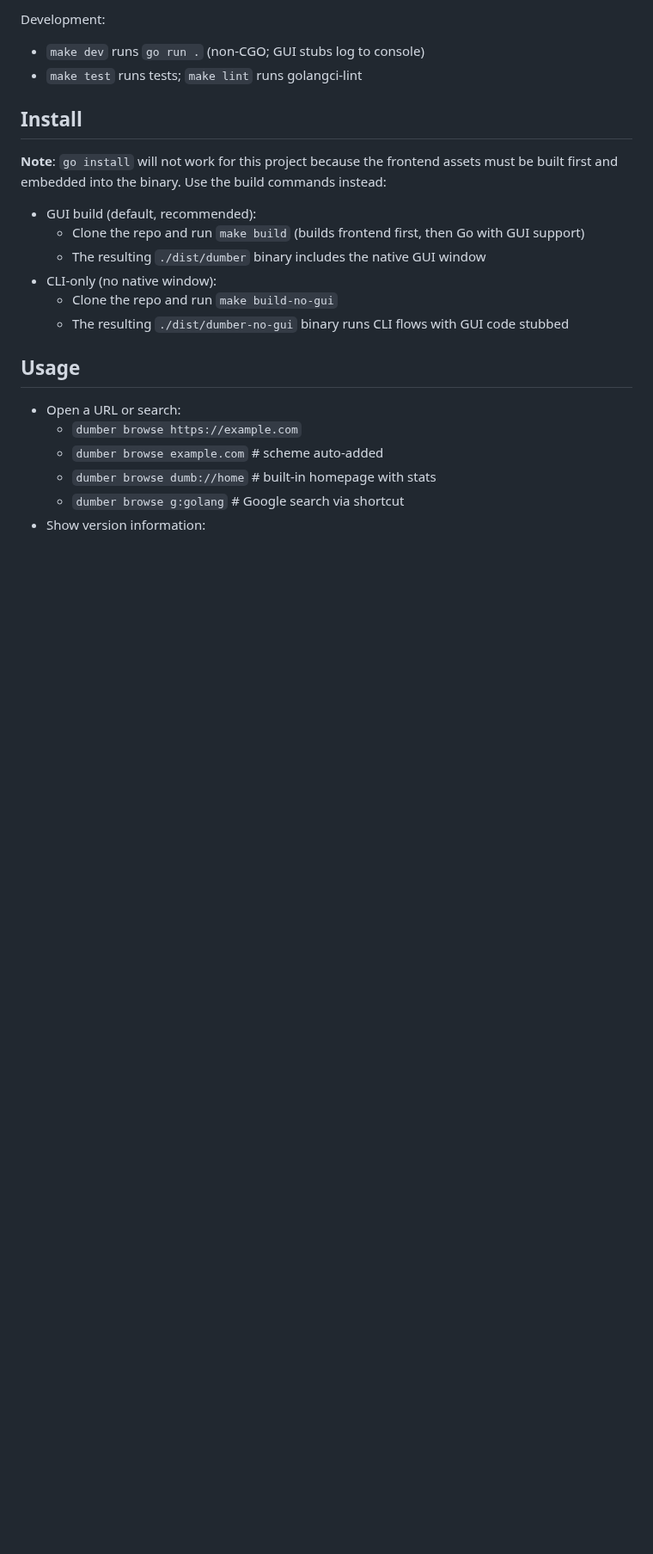
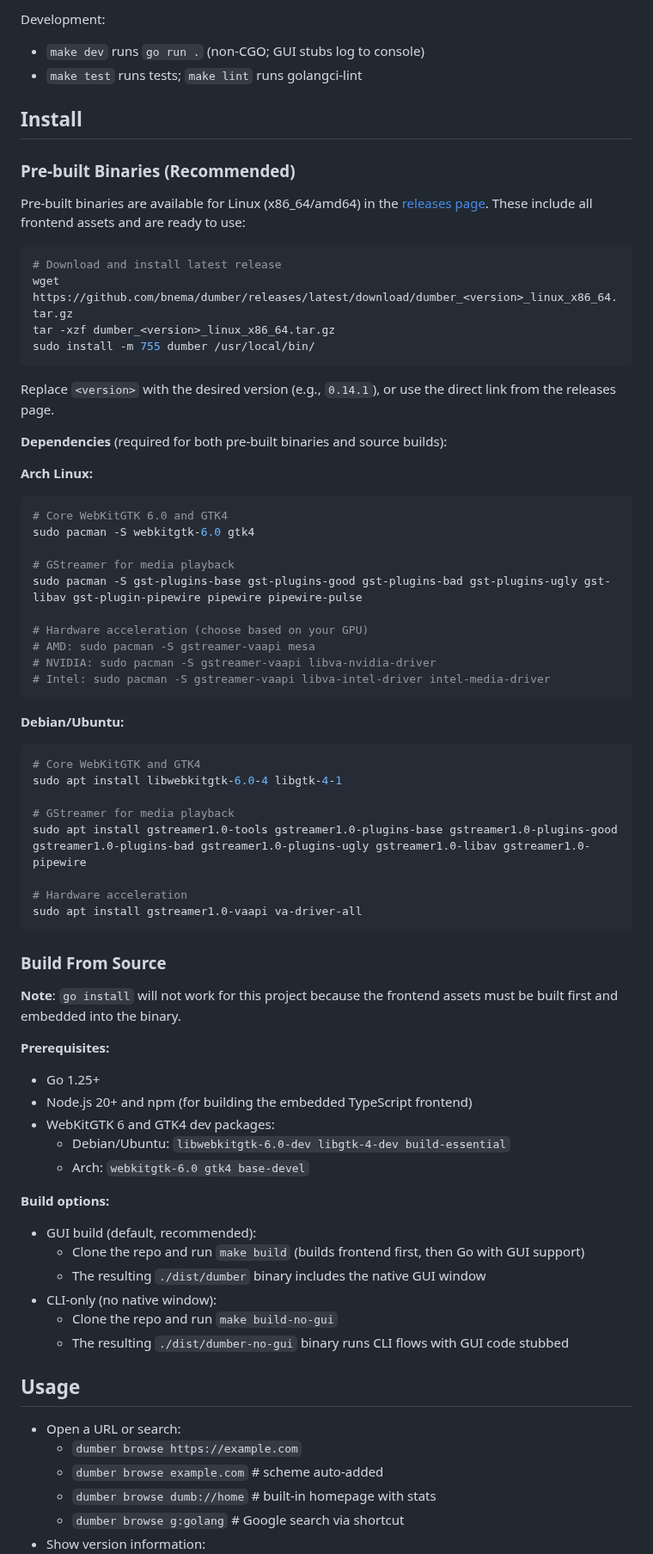
Before and after one commit to bnema/dumber, a Markdown page: README.md, the part around one of its changes. Shown at 86% size. Drawn GitHub-style; blank space fills up the shorter version.

Commit message:
docs: add pre-built binaries section to README
Highlight availability of pre-built binaries in releases:
- Add 'Pre-built Binaries (Recommended)' section in Quick Start
- Reorganize Install section to feature binaries first
- Include runtime dependencies for both binary and source builds
- Link to releases page for easy access

Makes it clearer that users don't need to build from source.

````diff
--- a/README.md
+++ b/README.md
@@ -115,8 +129,60 @@ Development:
 - `make test` runs tests; `make lint` runs golangci‑lint
 
 ## Install
-**Note**: `go install` will not work for this project because the frontend assets must be built first and embedded into the binary. Use the build commands instead:
 
+### Pre-built Binaries (Recommended)
+
+Pre-built binaries are available for Linux (x86_64/amd64) in the [releases page](https://github.com/bnema/dumber/releases). These include all frontend assets and are ready to use:
+
+```bash
+# Download and install latest release
+wget https://github.com/bnema/dumber/releases/latest/download/dumber_<version>_linux_x86_64.tar.gz
+tar -xzf dumber_<version>_linux_x86_64.tar.gz
+sudo install -m 755 dumber /usr/local/bin/
+```
+
+Replace `<version>` with the desired version (e.g., `0.14.1`), or use the direct link from the releases page.
+
+**Dependencies** (required for both pre-built binaries and source builds):
+
+**Arch Linux:**
+```bash
+# Core WebKitGTK 6.0 and GTK4
+sudo pacman -S webkitgtk-6.0 gtk4
+
+# GStreamer for media playback
+sudo pacman -S gst-plugins-base gst-plugins-good gst-plugins-bad gst-plugins-ugly gst-libav gst-plugin-pipewire pipewire pipewire-pulse
+
+# Hardware acceleration (choose based on your GPU)
+# AMD: sudo pacman -S gstreamer-vaapi mesa
+# NVIDIA: sudo pacman -S gstreamer-vaapi libva-nvidia-driver
+# Intel: sudo pacman -S gstreamer-vaapi libva-intel-driver intel-media-driver
+```
+
+**Debian/Ubuntu:**
+```bash
+# Core WebKitGTK and GTK4
+sudo apt install libwebkitgtk-6.0-4 libgtk-4-1
+
+# GStreamer for media playback
+sudo apt install gstreamer1.0-tools gstreamer1.0-plugins-base gstreamer1.0-plugins-good gstreamer1.0-plugins-bad gstreamer1.0-plugins-ugly gstreamer1.0-libav gstreamer1.0-pipewire
+
+# Hardware acceleration
+sudo apt install gstreamer1.0-vaapi va-driver-all
+```
+
+### Build From Source
+
+**Note**: `go install` will not work for this project because the frontend assets must be built first and embedded into the binary.
+
+**Prerequisites:**
+- Go 1.25+
+- Node.js 20+ and npm (for building the embedded TypeScript frontend)
+- WebKitGTK 6 and GTK4 dev packages:
+  - Debian/Ubuntu: `libwebkitgtk-6.0-dev libgtk-4-dev build-essential`
+  - Arch: `webkitgtk-6.0 gtk4 base-devel`
+
+**Build options:**
 - GUI build (default, recommended):
   - Clone the repo and run `make build` (builds frontend first, then Go with GUI support)
   - The resulting `./dist/dumber` binary includes the native GUI window
````
Also changed, not shown: other parts of README.md (+14 -0 lines).
